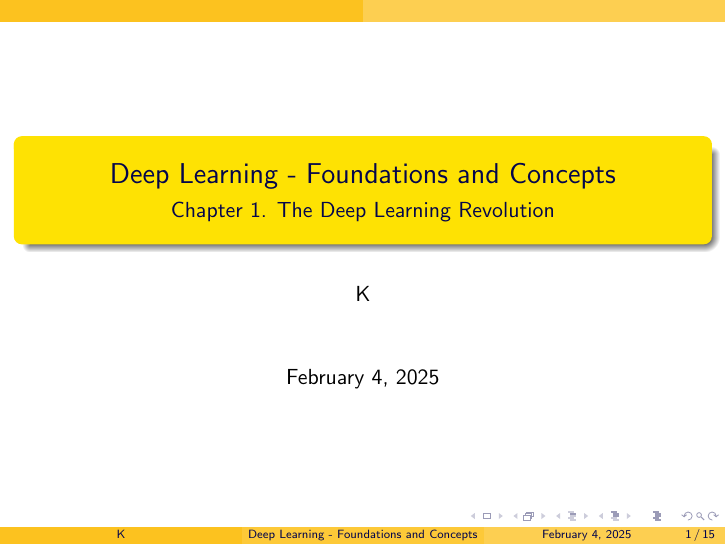
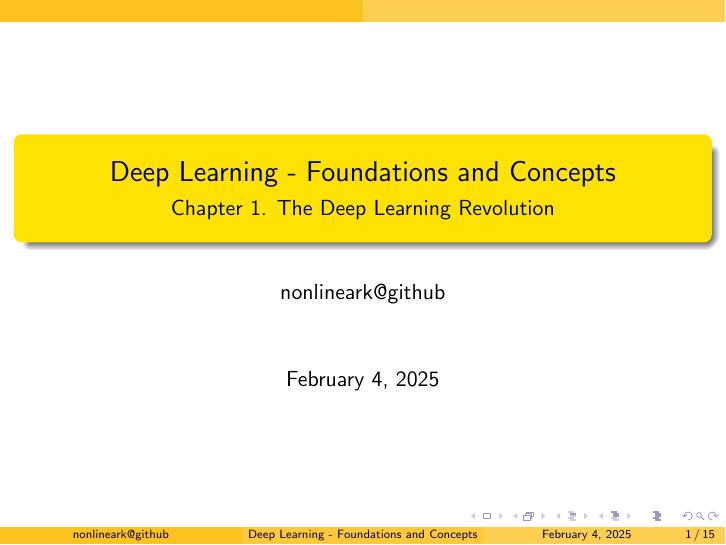
Before and after one commit to nonlineark/dlfc, LaTeX slides (src/ch01/ch01.tex): page 1 of 15. Compiled offline with pdfLaTeX.

Commit message:
Rename author to nonlineark@github.

```diff
--- a/src/ch01/ch01.tex
+++ b/src/ch01/ch01.tex
@@ -8,7 +8,7 @@
 
 \title{Deep Learning - Foundations and Concepts}
 \subtitle{Chapter 1. The Deep Learning Revolution}
-\author{K}
+\author{nonlineark@github}
 \date{\today}
 
 \begin{document}
```
Also changed, not shown: src/ch02/ch02.tex (+1 -1 lines), pdf/ch01.pdf, pdf/ch02.pdf.
